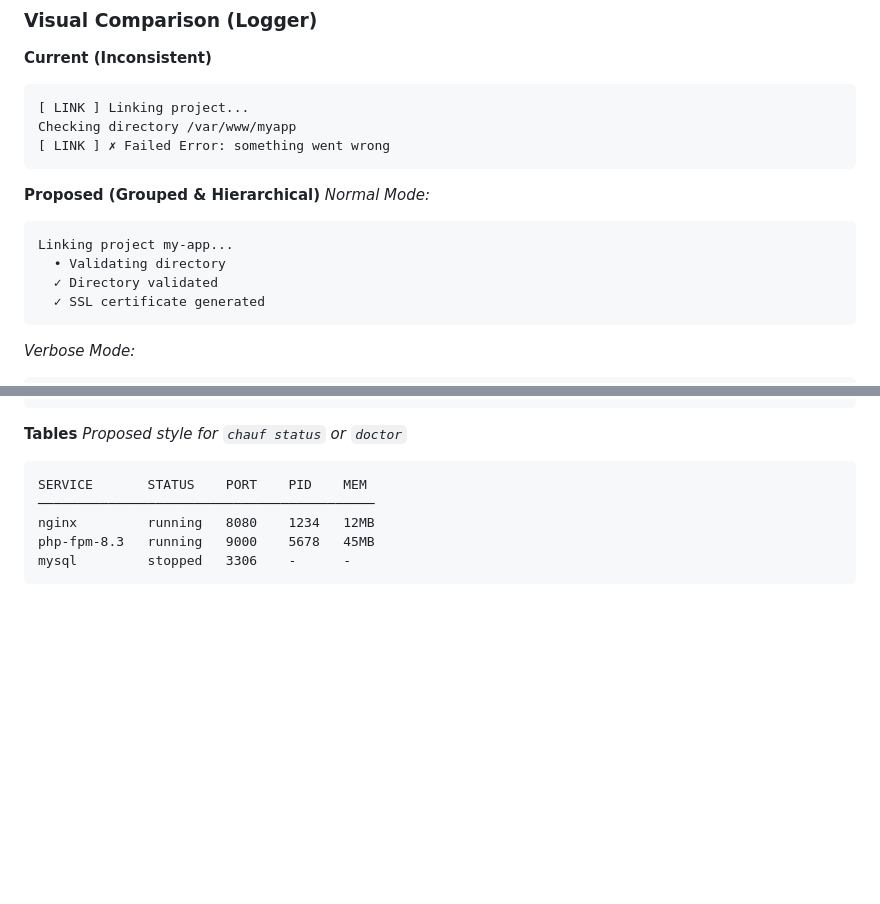
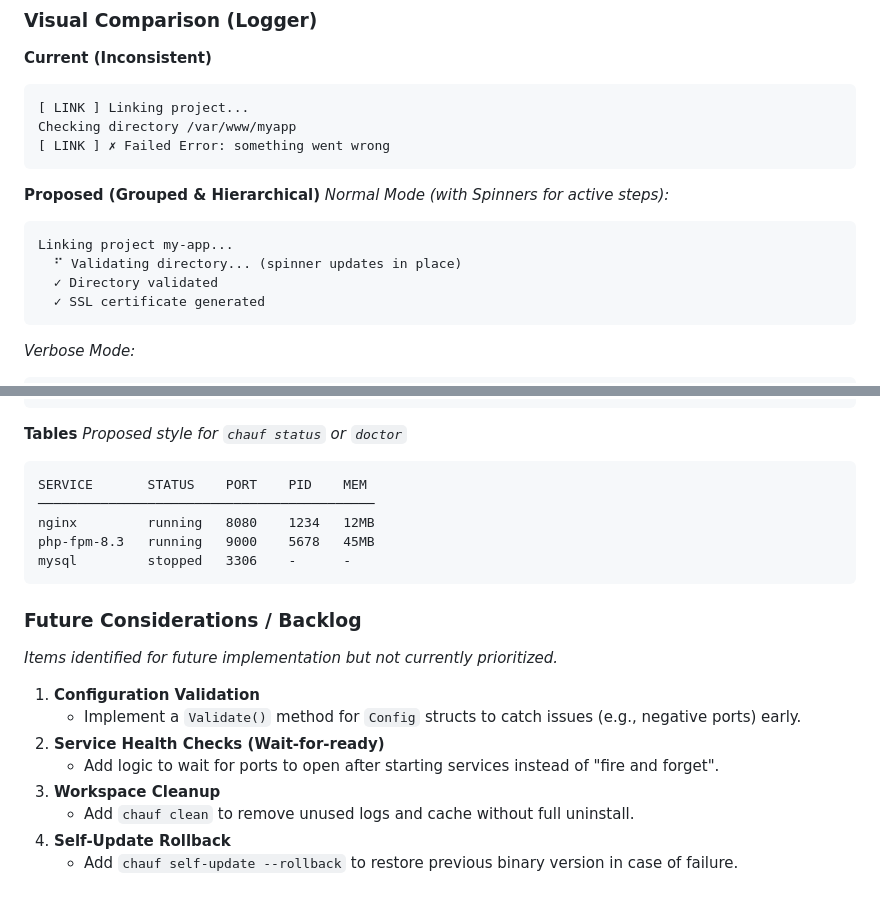
Before and after one commit to SIAJI-Labs/chauffeur, a Markdown page: docs/REFACTOR-PLAN.md, 2 parts joined by grey strips. Drawn GitHub-style; blank space fills up the shorter version.

Commit message:
docs: add backlog items and spinner visualization to plan

````diff
--- a/docs/REFACTOR-PLAN.md
+++ b/docs/REFACTOR-PLAN.md
@@ -215,10 +215,10 @@ Checking directory /var/www/myapp
 ```
 
 **Proposed (Grouped & Hierarchical)**
-*Normal Mode:*
+*Normal Mode (with Spinners for active steps):*
 ```text
 Linking project my-app...
-  • Validating directory
+  ⠋ Validating directory... (spinner updates in place)
   ✓ Directory validated
   ✓ SSL certificate generated
 ```
@@ -256,3 +256,15 @@ nginx         running   8080    1234   12MB
 php-fpm-8.3   running   9000    5678   45MB
 mysql         stopped   3306    -      -
 ```
+
+### Future Considerations / Backlog
+*Items identified for future implementation but not currently prioritized.*
+
+1.  **Configuration Validation**
+    *   Implement a `Validate()` method for `Config` structs to catch issues (e.g., negative ports) early.
+2.  **Service Health Checks (Wait-for-ready)**
+    *   Add logic to wait for ports to open after starting services instead of "fire and forget".
+3.  **Workspace Cleanup**
+    *   Add `chauf clean` to remove unused logs and cache without full uninstall.
+4.  **Self-Update Rollback**
+    *   Add `chauf self-update --rollback` to restore previous binary version in case of failure.
````
